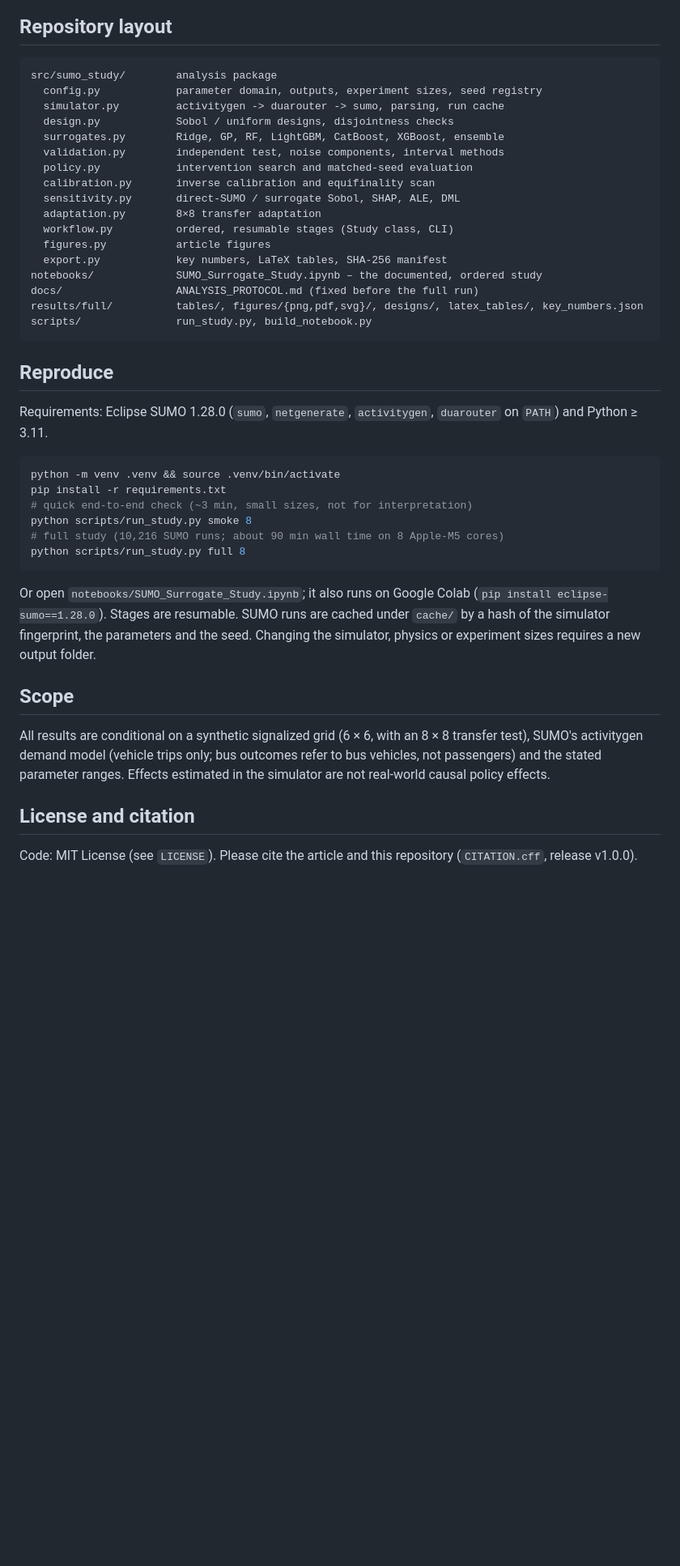
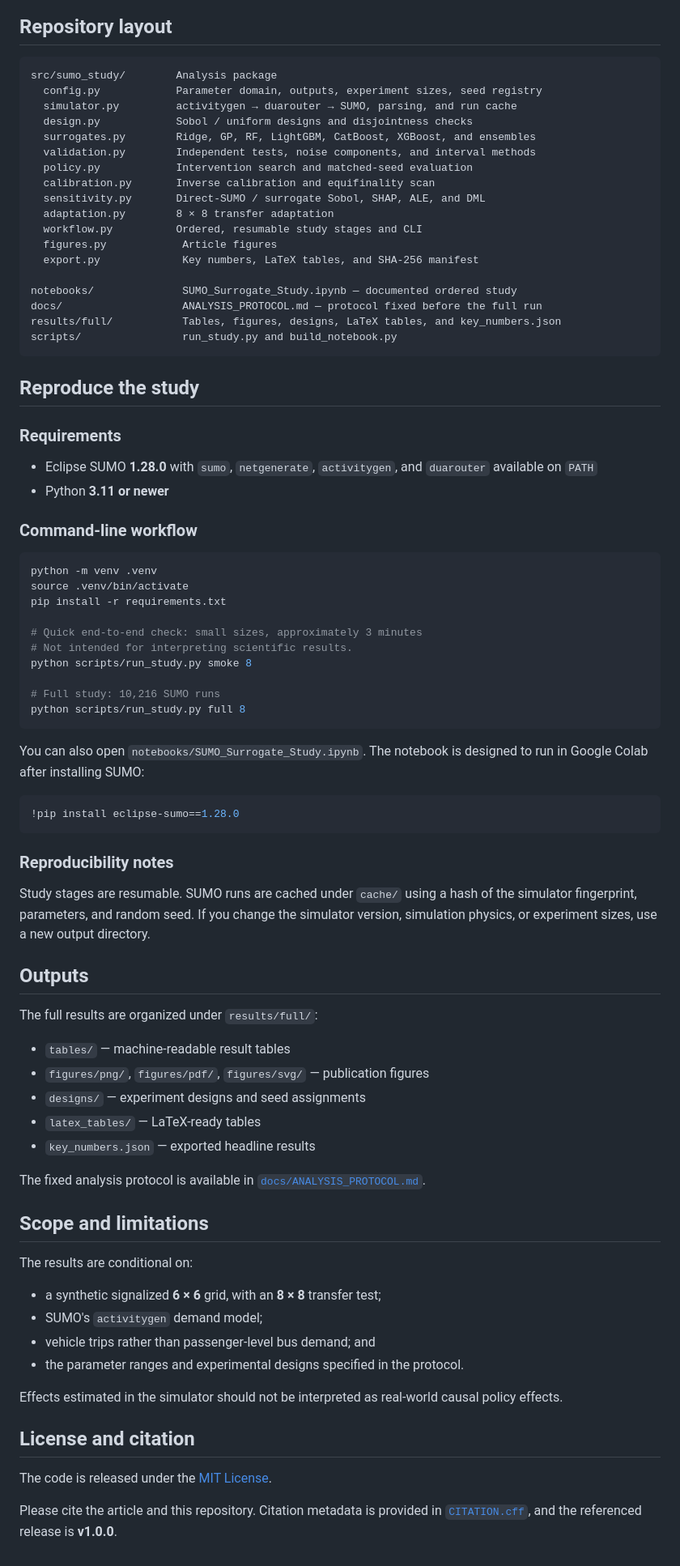
Before and after one commit to mahbubchula/sumo-surrogate-xai, a Markdown page: README.md, the part around one of its changes. Shown at 81% size. Drawn GitHub-style; blank space fills up the shorter version.

Commit message:
Improve README and remove Kamrul attribution

````diff
--- a/README.md
+++ b/README.md
@@ -43,49 +70,84 @@ calibrated parameters) is checked against fresh simulations.
 
 ## Repository layout
 
-```
-src/sumo_study/        analysis package
-  config.py            parameter domain, outputs, experiment sizes, seed registry
-  simulator.py         activitygen -> duarouter -> sumo, parsing, run cache
-  design.py            Sobol / uniform designs, disjointness checks
-  surrogates.py        Ridge, GP, RF, LightGBM, CatBoost, XGBoost, ensemble
-  validation.py        independent test, noise components, interval methods
-  policy.py            intervention search and matched-seed evaluation
-  calibration.py       inverse calibration and equifinality scan
-  sensitivity.py       direct-SUMO / surrogate Sobol, SHAP, ALE, DML
-  adaptation.py        8×8 transfer adaptation
-  workflow.py          ordered, resumable stages (Study class, CLI)
-  figures.py           article figures
-  export.py            key numbers, LaTeX tables, SHA-256 manifest
-notebooks/             SUMO_Surrogate_Study.ipynb – the documented, ordered study
-docs/                  ANALYSIS_PROTOCOL.md (fixed before the full run)
-results/full/          tables/, figures/{png,pdf,svg}/, designs/, latex_tables/, key_numbers.json
-scripts/               run_study.py, build_notebook.py
+```text
+src/sumo_study/        Analysis package
+  config.py            Parameter domain, outputs, experiment sizes, seed registry
+  simulator.py         activitygen → duarouter → SUMO, parsing, and run cache
+  design.py            Sobol / uniform designs and disjointness checks
+  surrogates.py        Ridge, GP, RF, LightGBM, CatBoost, XGBoost, and ensembles
+  validation.py        Independent tests, noise components, and interval methods
+  policy.py            Intervention search and matched-seed evaluation
+  calibration.py       Inverse calibration and equifinality scan
+  sensitivity.py       Direct-SUMO / surrogate Sobol, SHAP, ALE, and DML
+  adaptation.py        8 × 8 transfer adaptation
+  workflow.py          Ordered, resumable study stages and CLI
+  figures.py            Article figures
+  export.py             Key numbers, LaTeX tables, and SHA-256 manifest
+
+notebooks/              SUMO_Surrogate_Study.ipynb — documented ordered study
+docs/                   ANALYSIS_PROTOCOL.md — protocol fixed before the full run
+results/full/           Tables, figures, designs, LaTeX tables, and key_numbers.json
+scripts/                run_study.py and build_notebook.py
 ```
 
-## Reproduce
+## Reproduce the study
 
-Requirements: Eclipse SUMO 1.28.0 (`sumo`, `netgenerate`, `activitygen`, `duarouter` on `PATH`) and Python ≥ 3.11.
+### Requirements
+
+- Eclipse SUMO **1.28.0** with `sumo`, `netgenerate`, `activitygen`, and `duarouter` available on `PATH`
+- Python **3.11 or newer**
+
+### Command-line workflow
 
 ```bash
-python -m venv .venv && source .venv/bin/activate
+python -m venv .venv
+source .venv/bin/activate
 pip install -r requirements.txt
-# quick end-to-end check (~3 min, small sizes, not for interpretation)
+
+# Quick end-to-end check: small sizes, approximately 3 minutes
+# Not intended for interpreting scientific results.
 python scripts/run_study.py smoke 8
-# full study (10,216 SUMO runs; about 90 min wall time on 8 Apple-M5 cores)
+
+# Full study: 10,216 SUMO runs
 python scripts/run_study.py full 8
 ```
 
-Or open `notebooks/SUMO_Surrogate_Study.ipynb`; it also runs on Google Colab (`pip install eclipse-sumo==1.28.0`).
-Stages are resumable. SUMO runs are cached under `cache/` by a hash of the simulator fingerprint, the
-parameters and the seed. Changing the simulator, physics or experiment sizes requires a new output folder.
+You can also open `notebooks/SUMO_Surrogate_Study.ipynb`. The notebook is designed to run in Google Colab after installing SUMO:
 
-## Scope
+```python
+!pip install eclipse-sumo==1.28.0
+```
 
-All results are conditional on a synthetic signalized grid (6 × 6, with an 8 × 8 transfer test), SUMO's
-activitygen demand model (vehicle trips only; bus outcomes refer to bus vehicles, not passengers) and the stated
-parameter ranges. Effects estimated in the simulator are not real-world causal policy effects.
+### Reproducibility notes
+
+Study stages are resumable. SUMO runs are cached under `cache/` using a hash of the simulator fingerprint, parameters, and random seed. If you change the simulator version, simulation physics, or experiment sizes, use a new output directory.
+
+## Outputs
+
+The full results are organized under `results/full/`:
+
+- `tables/` — machine-readable result tables
+- `figures/png/`, `figures/pdf/`, `figures/svg/` — publication figures
+- `designs/` — experiment designs and seed assignments
+- `latex_tables/` — LaTeX-ready tables
+- `key_numbers.json` — exported headline results
+
+The fixed analysis protocol is available in [`docs/ANALYSIS_PROTOCOL.md`](docs/ANALYSIS_PROTOCOL.md).
+
+## Scope and limitations
+
+The results are conditional on:
+
+- a synthetic signalized **6 × 6** grid, with an **8 × 8** transfer test;
+- SUMO's `activitygen` demand model;
+- vehicle trips rather than passenger-level bus demand; and
+- the parameter ranges and experimental designs specified in the protocol.
+
+Effects estimated in the simulator should not be interpreted as real-world causal policy effects.
 
 ## License and citation
 
-Code: MIT License (see `LICENSE`). Please cite the article and this repository (`CITATION.cff`, release v1.0.0).
+The code is released under the [MIT License](LICENSE).
+
+Please cite the article and this repository. Citation metadata is provided in [`CITATION.cff`](CITATION.cff), and the referenced release is **v1.0.0**.
````
Also changed, not shown: other parts of README.md (+59 -32 lines).
